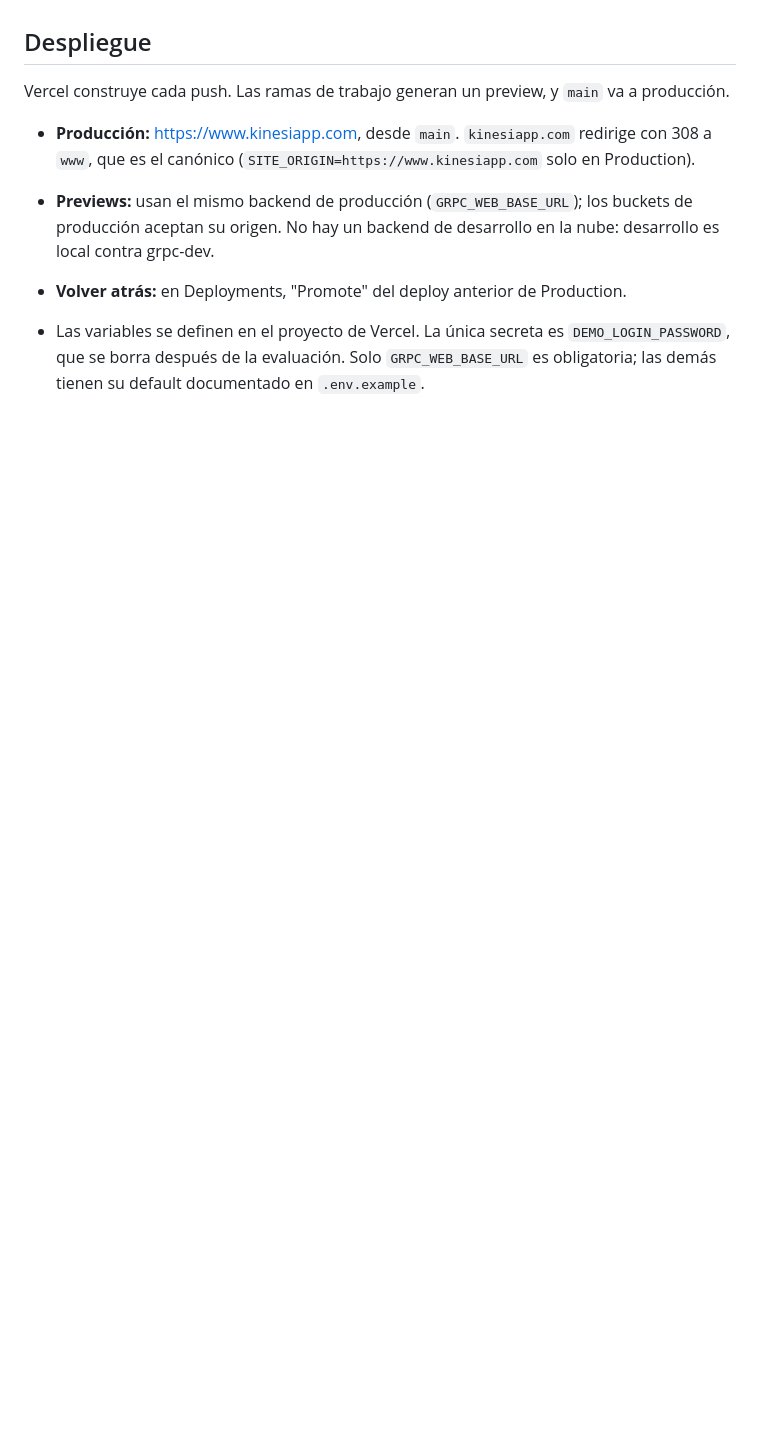
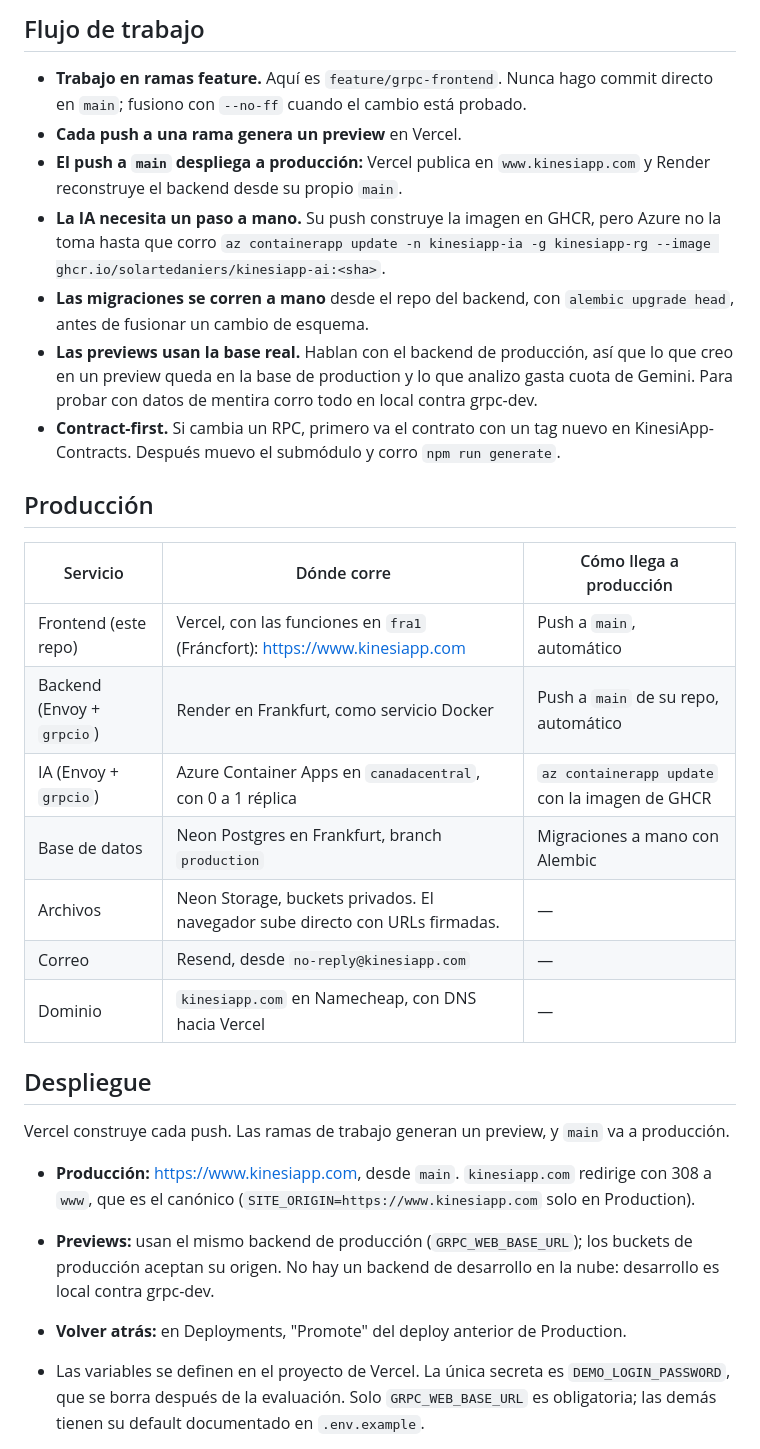
Before and after one commit to solartedaniers/KinesiApp-Frontend, a Markdown page: README.md, the part around one of its changes. GitHub-like rendering; blank space fills up the shorter version.

Commit message:
Agrego al README los errores comunes, el flujo de trabajo y la producción

```diff
--- a/README.md
+++ b/README.md
@@ -216,3 +232,25 @@ Hay cinco pruebas que se saltan a propósito, y lo dicen:
+## Flujo de trabajo
+
+- **Trabajo en ramas feature.** Aquí es `feature/grpc-frontend`. Nunca hago commit directo en `main`; fusiono con `--no-ff` cuando el cambio está probado.
+- **Cada push a una rama genera un preview** en Vercel.
+- **El push a `main` despliega a producción:** Vercel publica en `www.kinesiapp.com` y Render reconstruye el backend desde su propio `main`.
+- **La IA necesita un paso a mano.** Su push construye la imagen en GHCR, pero Azure no la toma hasta que corro `az containerapp update -n kinesiapp-ia -g kinesiapp-rg --image ghcr.io/solartedaniers/kinesiapp-ai:<sha>`.
+- **Las migraciones se corren a mano** desde el repo del backend, con `alembic upgrade head`, antes de fusionar un cambio de esquema.
+- **Las previews usan la base real.** Hablan con el backend de producción, así que lo que creo en un preview queda en la base de production y lo que analizo gasta cuota de Gemini. Para probar con datos de mentira corro todo en local contra grpc-dev.
+- **Contract-first.** Si cambia un RPC, primero va el contrato con un tag nuevo en KinesiApp-Contracts. Después muevo el submódulo y corro `npm run generate`.
+
+## Producción
+
+| Servicio | Dónde corre | Cómo llega a producción |
+|---|---|---|
+| Frontend (este repo) | Vercel, con las funciones en `fra1` (Fráncfort): https://www.kinesiapp.com | Push a `main`, automático |
+| Backend (Envoy + `grpcio`) | Render en Frankfurt, como servicio Docker | Push a `main` de su repo, automático |
+| IA (Envoy + `grpcio`) | Azure Container Apps en `canadacentral`, con 0 a 1 réplica | `az containerapp update` con la imagen de GHCR |
+| Base de datos | Neon Postgres en Frankfurt, branch `production` | Migraciones a mano con Alembic |
+| Archivos | Neon Storage, buckets privados. El navegador sube directo con URLs firmadas. | — |
+| Correo | Resend, desde `no-reply@kinesiapp.com` | — |
+| Dominio | `kinesiapp.com` en Namecheap, con DNS hacia Vercel | — |
+
 ## Despliegue
 
 Vercel construye cada push. Las ramas de trabajo generan un preview, y `main` va a producción.
```
Also changed, not shown: other parts of README.md (+16 -0 lines).
